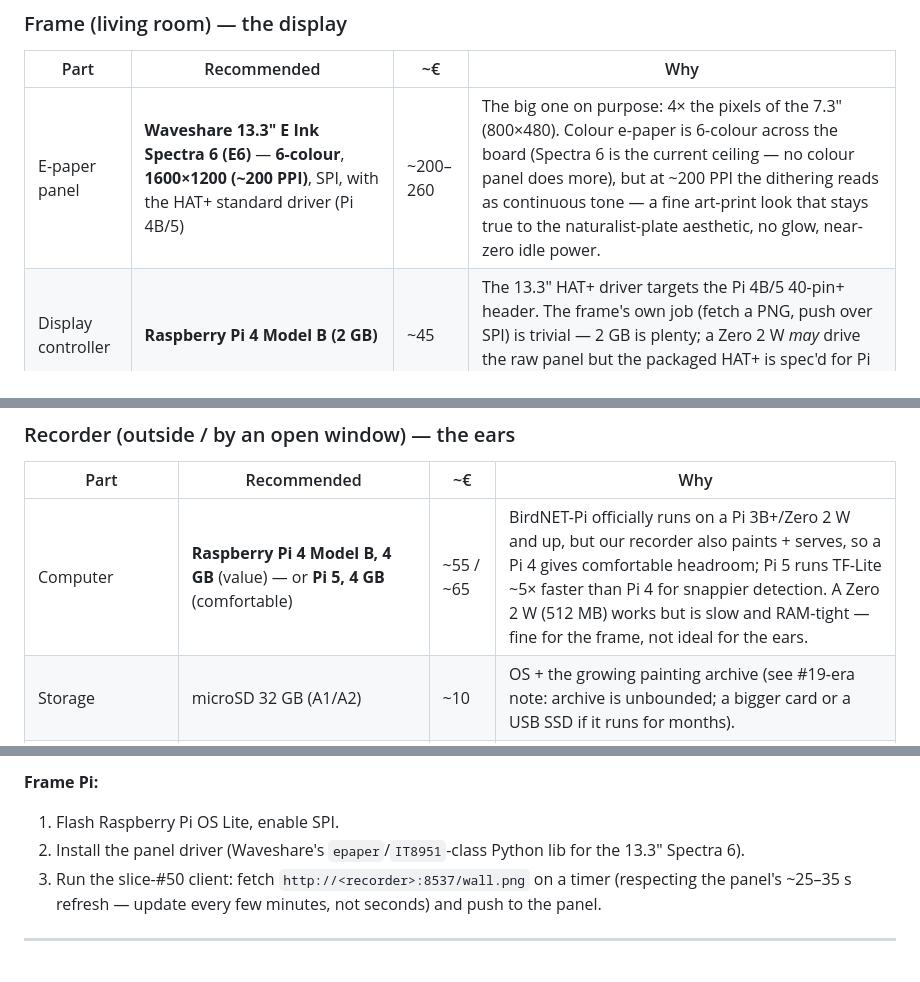
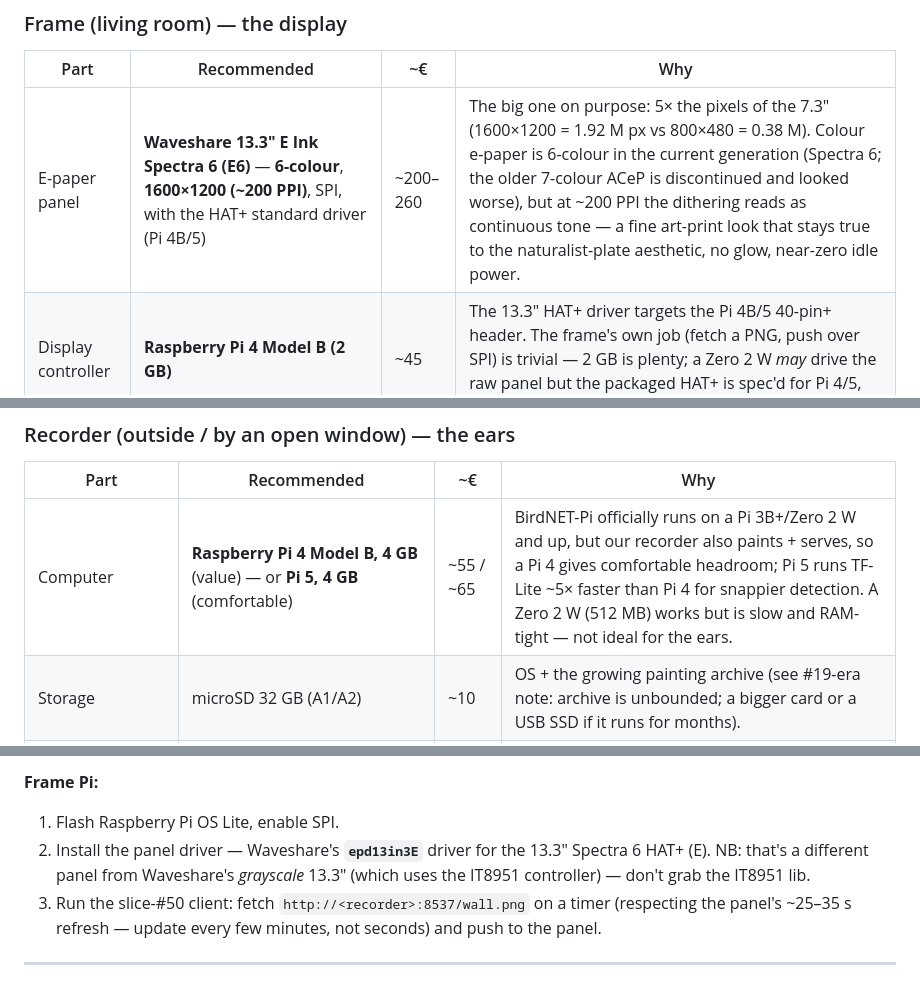
Before and after one commit to nielsfilmer/bird-painter, a Markdown page: docs/hardware.md, 3 parts joined by grey strips. Drawn GitHub-style.

Commit message:
Address review: epd13in3E driver (not IT8951), 5x pixels, drop stale frame note, soften ceiling
- driver fix (most important): the 13.3" Spectra 6 HAT+ (E) uses Waveshare's
  epd13in3E driver; IT8951 is the *grayscale* 13.3" panel's controller —
  called that out explicitly so the mix-up doesn't happen
- '4× the pixels' -> 5× (1600×1200 = 1.92M vs 800×480 = 0.38M)
- recorder row no longer says a Zero 2 W is 'fine for the frame' (frame is
  now a Pi 4B, required by the HAT+)
- '6-colour, no panel does more' softened to 'current generation is
  6-colour (ACeP was 7 but discontinued/worse)'

Co-Authored-By: Claude Fable 5 <noreply@anthropic.com>

```diff
--- a/docs/hardware.md
+++ b/docs/hardware.md
@@ -49,7 +49,7 @@ frame in the living room" concept.
 
 | Part | Recommended | ~€ | Why |
 |---|---|---|---|
-| E-paper panel | **Waveshare 13.3" E Ink Spectra 6 (E6)** — **6-colour**, **1600×1200 (~200 PPI)**, SPI, with the HAT+ standard driver (Pi 4B/5) | ~200–260 | The big one on purpose: 4× the pixels of the 7.3" (800×480). Colour e-paper is 6-colour across the board (Spectra 6 is the current ceiling — no colour panel does more), but at ~200 PPI the dithering reads as continuous tone — a fine art-print look that stays true to the naturalist-plate aesthetic, no glow, near-zero idle power. |
+| E-paper panel | **Waveshare 13.3" E Ink Spectra 6 (E6)** — **6-colour**, **1600×1200 (~200 PPI)**, SPI, with the HAT+ standard driver (Pi 4B/5) | ~200–260 | The big one on purpose: 5× the pixels of the 7.3" (1600×1200 = 1.92 M px vs 800×480 = 0.38 M). Colour e-paper is 6-colour in the current generation (Spectra 6; the older 7-colour ACeP is discontinued and looked worse), but at ~200 PPI the dithering reads as continuous tone — a fine art-print look that stays true to the naturalist-plate aesthetic, no glow, near-zero idle power. |
 | Display controller | **Raspberry Pi 4 Model B (2 GB)** | ~45 | The 13.3" HAT+ driver targets the Pi 4B/5 40-pin+ header. The frame's own job (fetch a PNG, push over SPI) is trivial — 2 GB is plenty; a Zero 2 W *may* drive the raw panel but the packaged HAT+ is spec'd for Pi 4/5, so a Pi 4 is the safe pick. |
 | Storage | microSD 16–32 GB (A1) | ~8 | OS for the frame Pi. |
 | Power | Official Pi 4 USB-C PSU (5 V/3 A) | ~9 | Wall power; the panel only draws while refreshing. |
@@ -86,7 +86,7 @@ Notes on the bigger panel:
 
 | Part | Recommended | ~€ | Why |
 |---|---|---|---|
-| Computer | **Raspberry Pi 4 Model B, 4 GB** (value) — or **Pi 5, 4 GB** (comfortable) | ~55 / ~65 | BirdNET-Pi officially runs on a Pi 3B+/Zero 2 W and up, but our recorder also paints + serves, so a Pi 4 gives comfortable headroom; Pi 5 runs TF-Lite ~5× faster than Pi 4 for snappier detection. A Zero 2 W (512 MB) works but is slow and RAM-tight — fine for the frame, not ideal for the ears. |
+| Computer | **Raspberry Pi 4 Model B, 4 GB** (value) — or **Pi 5, 4 GB** (comfortable) | ~55 / ~65 | BirdNET-Pi officially runs on a Pi 3B+/Zero 2 W and up, but our recorder also paints + serves, so a Pi 4 gives comfortable headroom; Pi 5 runs TF-Lite ~5× faster than Pi 4 for snappier detection. A Zero 2 W (512 MB) works but is slow and RAM-tight — not ideal for the ears. |
 | Storage | microSD 32 GB (A1/A2) | ~10 | OS + the growing painting archive (see #19-era note: archive is unbounded; a bigger card or a USB SSD if it runs for months). |
 | Microphone | **Plug-and-play USB mic, mono** (e.g. a USB lavalier/omni like a Boya BY-series, or a simple USB mini-mic) + **foam windscreen** | ~15–30 | BirdNET wants sensitivity, not hi-fi — flat-ish to ~12 kHz, no distortion. **Mono** (BirdNET processes mono anyway). Avoid separate USB sound-cards (ground-loop buzz). |
 | USB extension | 1–2 m USB extension cable | ~5 | Move the mic away from the Pi to dodge the Pi's electromagnetic noise, and to reach the window/eave while the Pi stays dry. |
@@ -129,7 +129,7 @@ credentials or anything the vendor mints.
 
 **Frame Pi:**
 1. Flash Raspberry Pi OS Lite, enable SPI.
-2. Install the panel driver (Waveshare's `epaper`/`IT8951`-class Python lib for the 13.3" Spectra 6).
+2. Install the panel driver — Waveshare's **`epd13in3E`** driver for the 13.3" Spectra 6 HAT+ (E). NB: that's a different panel from Waveshare's *grayscale* 13.3" (which uses the IT8951 controller) — don't grab the IT8951 lib.
 3. Run the slice-#50 client: fetch `http://<recorder>:8537/wall.png` on a timer
    (respecting the panel's ~25–35 s refresh — update every few minutes, not
    seconds) and push to the panel.
```
